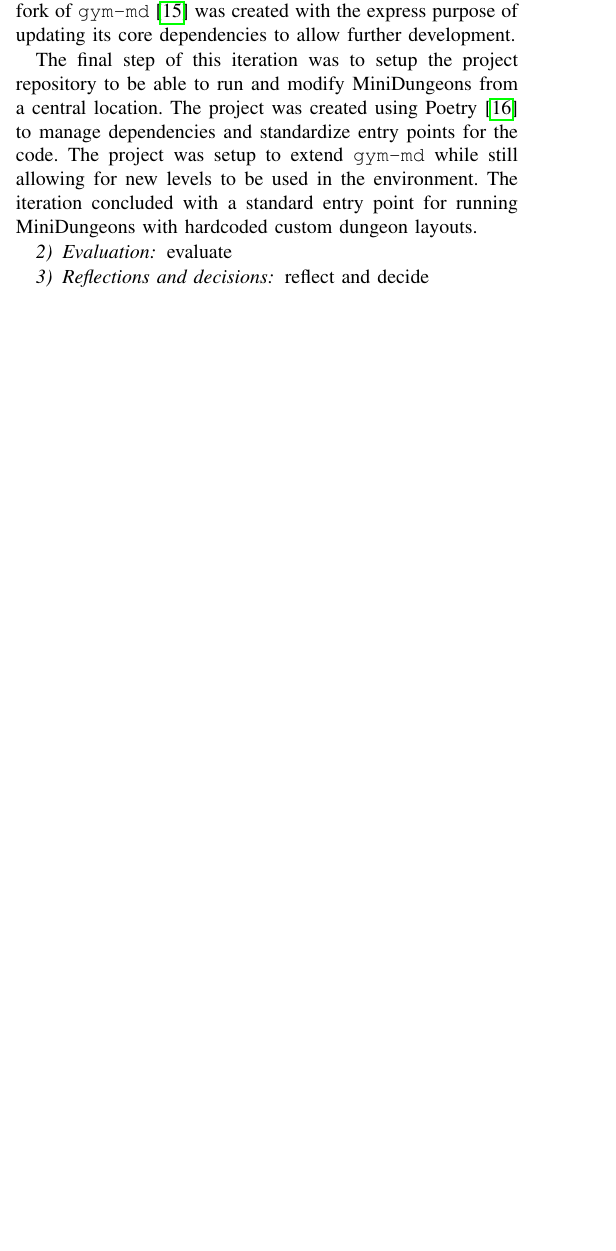
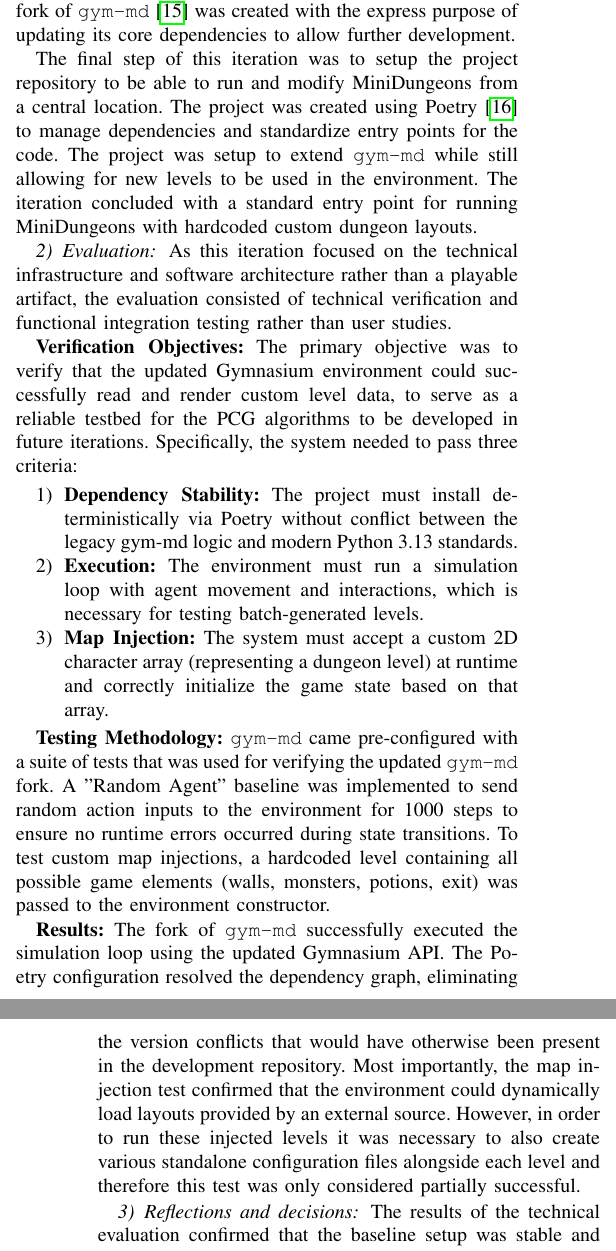
Before and after one commit to joachimhviid/game-ai-pcg, a LaTeX paper (report/main.tex, which reads report/chapters/method-and-implementation/method-and-implementation.tex): part of one column of page 2 of 4 before the commit and two parts of the columns of pages 2 and 3 of 5 after it, the two joined at a grey line, cut so that both start at the same text, the shorter picture padded with empty space. Compiled offline with pdfLaTeX; a missing font is replaced by an installed copy or a similar font; a LaTeX package or settings file that is missing is left out.

Commit message:
Added evaluation and reflections for iteration 1

```diff
--- a/report/chapters/method-and-implementation/method-and-implementation.tex
+++ b/report/chapters/method-and-implementation/method-and-implementation.tex
@@ -13,7 +13,24 @@ The project was setup to extend \texttt{gym-md} while still allowing for new lev
 MiniDungeons with hardcoded custom dungeon layouts.
 
 \subsubsection{Evaluation}
-evaluate
+As this iteration focused on the technical infrastructure and software architecture rather than a playable artifact, the evaluation consisted of technical verification and functional integration testing rather than user studies.
+
+\textbf{Verification Objectives:} The primary objective was to verify that the updated Gymnasium environment could successfully read and render custom level data, to serve as a reliable testbed for the PCG algorithms to be developed in future iterations.
+Specifically, the system needed to pass three criteria:
+\begin{enumerate}
+	\item \textbf{Dependency Stability:} The project must install deterministically via Poetry without conflict between the legacy gym-md logic and modern Python 3.13 standards.
+	\item \textbf{Execution:} The environment must run a simulation loop with agent movement and interactions, which is necessary for testing batch-generated levels.
+	\item \textbf{Map Injection:} The system must accept a custom 2D character array (representing a dungeon level) at runtime and correctly initialize the game state based on that array.
+\end{enumerate}
+
+\textbf{Testing Methodology:} \texttt{gym-md} came pre-configured with a suite of tests that was used for verifying the updated \texttt{gym-md} fork.
+A "Random Agent" baseline was implemented to send random action inputs to the environment for 1000 steps to ensure no runtime errors occurred during state transitions.
+To test custom map injections, a hardcoded level containing all possible game elements (walls, monsters, potions, exit) was passed to the environment constructor.
+
+\textbf{Results:} The fork of \texttt{gym-md} successfully executed the simulation loop using the updated Gymnasium API.
+The Poetry configuration resolved the dependency graph, eliminating the version conflicts that would have otherwise been present in the development repository.
+Most importantly, the map injection test confirmed that the environment could dynamically load layouts provided by an external source. However, in order to run these injected levels it was necessary
+to also create various standalone configuration files alongside each level and therefore this test was only considered partially successful.
 
 \subsubsection{Reflections and decisions}
-reflect and decide
+The results of the technical evaluation confirmed that the baseline setup was stable and ready for procedural content generation integration, however not without some complications regarding iteration speed.
```
Also changed, not shown: report/chapters/literature-review/literature-review.tex (+3 -3 lines), report/chapters/method-and-implementation/method-and-implementation.tex (11 more changed lines).
